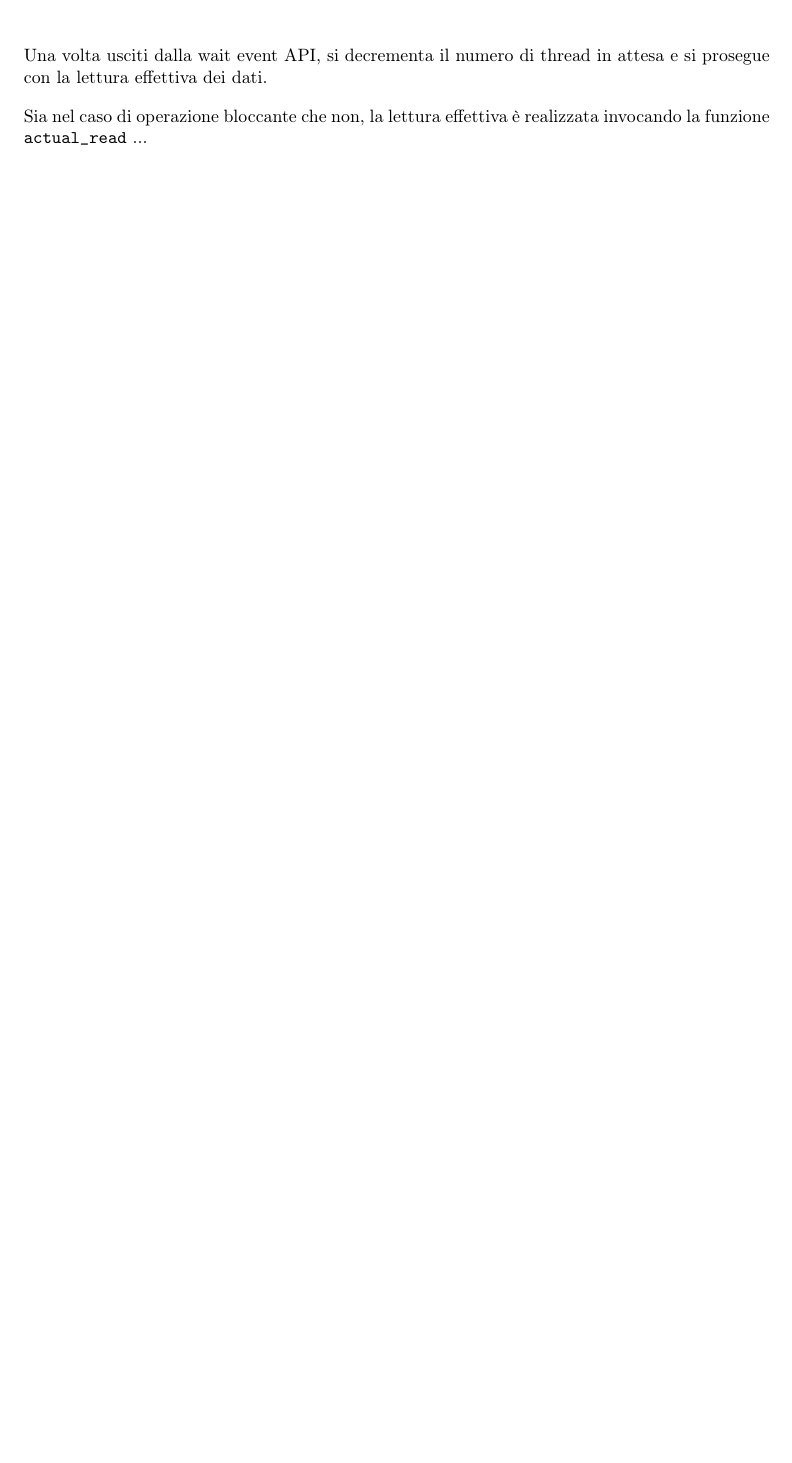
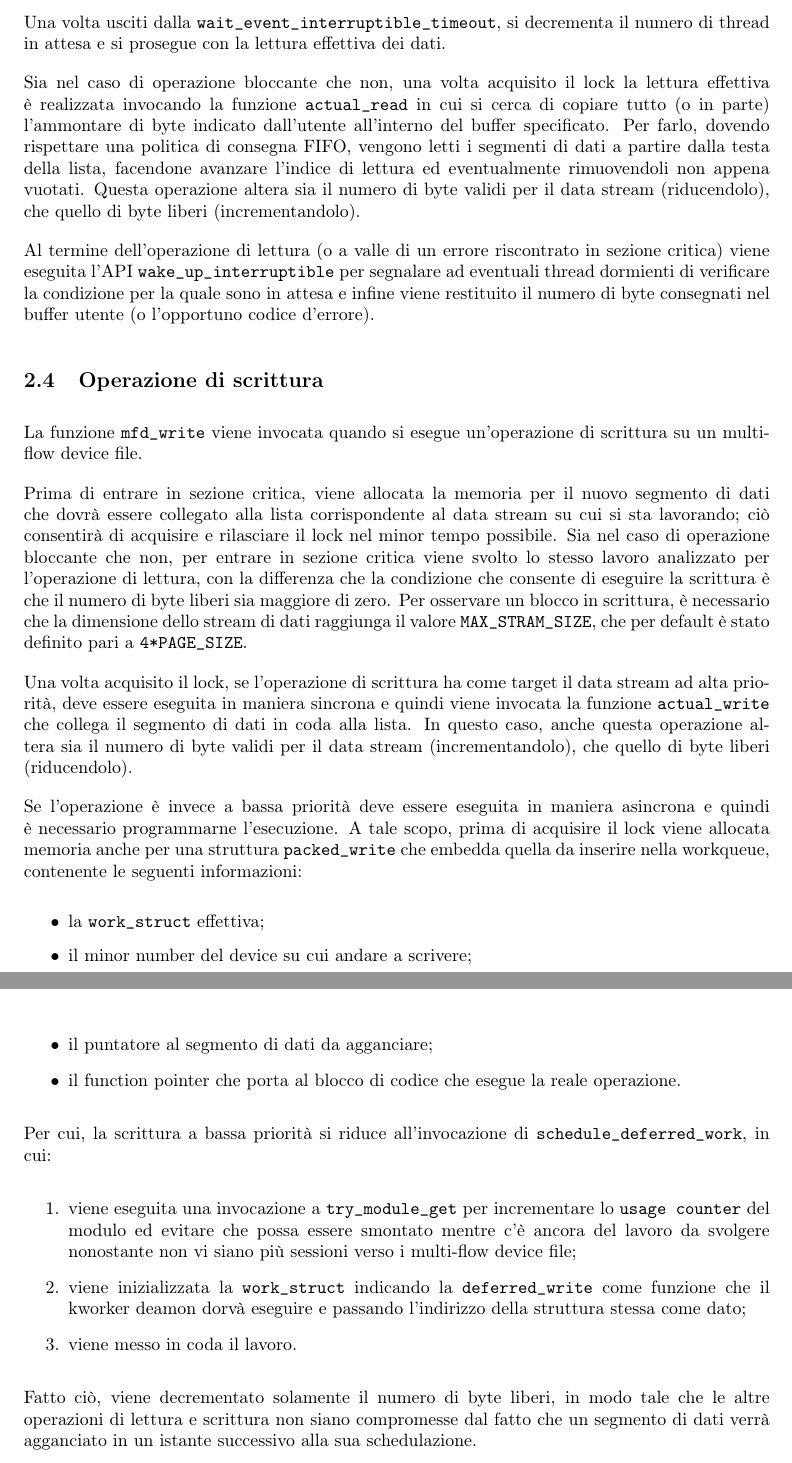
Before and after one commit to g3lbin/soa-project, a LaTeX document (docs/relazione.tex): part of page 5 of 5 before the commit and two parts of pages 5 and 6 of 6 after it, the two joined at a grey line, cut so that both start at the same text, the shorter picture padded with empty space. Compiled offline with pdfLaTeX.

Commit message:
Proseguita la relazione fino all'operazione di scrittura

```diff
--- a/docs/relazione.tex
+++ b/docs/relazione.tex
@@ -170,6 +172,30 @@ Grazie ad essa, è possibile provare ad acquisire il lock prima di controllare l
 
-Una volta usciti dalla wait event API, si decrementa il numero di thread in attesa e si prosegue con la lettura effettiva dei dati.
+Una volta usciti dalla \texttt{wait\_event\_interruptible\_timeout}, si decrementa il numero di thread in attesa e si prosegue con la lettura effettiva dei dati.
 
-Sia nel caso di operazione bloccante che non, la lettura effettiva è realizzata invocando la funzione \texttt{actual\_read} ...
+Sia nel caso di operazione bloccante che non, una volta acquisito il lock la lettura effettiva è realizzata invocando la funzione \texttt{actual\_read} in cui si cerca di copiare tutto (o in parte) l'ammontare di byte indicato dall'utente all'interno del buffer specificato. Per farlo, dovendo rispettare una politica di consegna FIFO, vengono letti i segmenti di dati a partire dalla testa della lista, facendone avanzare l'indice di lettura ed eventualmente rimuovendoli non appena vuotati. Questa operazione altera sia il numero di byte validi per il data stream (riducendolo), che quello di byte liberi (incrementandolo).
+
+Al termine dell'operazione di lettura (o a valle di un errore riscontrato in sezione critica) viene eseguita l'API \texttt{wake\_up\_interruptible} per segnalare ad eventuali thread dormienti di verificare la condizione per la quale sono in attesa e infine viene restituito il numero di byte consegnati nel buffer utente (o l'opportuno codice d'errore).
+
+\subsection{Operazione di scrittura}
+La funzione \texttt{mfd\_write} viene invocata quando si esegue un'operazione di scrittura su un multi-flow device file.
+
+Prima di entrare in sezione critica, viene allocata la memoria per il nuovo segmento di dati che dovrà essere collegato alla lista corrispondente al data stream su cui si sta lavorando; ciò consentirà di acquisire e rilasciare il lock nel minor tempo possibile. Sia nel caso di operazione bloccante che non, per entrare in sezione critica viene svolto lo stesso lavoro analizzato per l'operazione di lettura, con la differenza che la condizione che consente di eseguire la scrittura è che il numero di byte liberi sia maggiore di zero. Per osservare un blocco in scrittura, è necessario che la dimensione dello stream di dati raggiunga il valore \texttt{MAX\_STRAM\_SIZE}, che per default è stato definito pari a \texttt{4*PAGE\_SIZE}.
+
+Una volta acquisito il lock, se l'operazione di scrittura ha come target il data stream ad alta priorità, deve essere eseguita in maniera sincrona e quindi viene invocata la funzione \texttt{actual\_write} che collega il segmento di dati in coda alla lista. In questo caso, anche questa operazione altera sia il numero di byte validi per il data stream (incrementandolo), che quello di byte liberi (riducendolo).
+
+Se l'operazione è invece a bassa priorità deve essere eseguita in maniera asincrona e quindi è necessario programmarne l'esecuzione. A tale scopo, prima di acquisire il lock viene allocata memoria anche per una struttura \texttt{packed\_write} che embedda quella da inserire nella workqueue, contenente le seguenti informazioni:
+\begin{itemize}
+\item la \texttt{work\_struct} effettiva;
+\item il minor number del device su cui andare a scrivere;
+\item il puntatore al segmento di dati da agganciare;
+\item il function pointer che porta al blocco di codice che esegue la reale operazione.
+\end{itemize}
+Per cui, la scrittura a bassa priorità si riduce all'invocazione di \texttt{schedule\_deferred\_work}, in cui:
+\begin{enumerate}
+\item viene eseguita una invocazione a \texttt{try\_module\_get} per incrementare lo \texttt{usage counter} del modulo ed evitare che possa essere smontato mentre c'è ancora del lavoro da svolgere nonostante non vi siano più sessioni verso i multi-flow device file;
+\item viene inizializzata la \texttt{work\_struct} indicando la \texttt{deferred\_write} come funzione che il kworker deamon dorvà eseguire e passando l'indirizzo della struttura stessa come dato;
+\item viene messo in coda il lavoro.
+\end{enumerate}
+Fatto ciò, viene decrementato solamente il numero di byte liberi, in modo tale che le altre operazioni di lettura e scrittura non siano compromesse dal fatto che un segmento di dati verrà agganciato in un istante successivo alla sua schedulazione.
 
 \end{document}
```
Also changed, not shown: docs/relazione.pdf, docs/relazione.tex (10 more changed lines), 5 other files.
